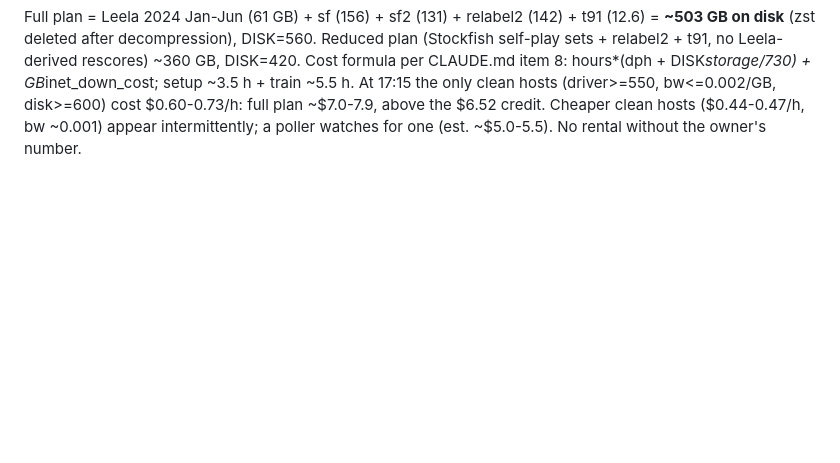
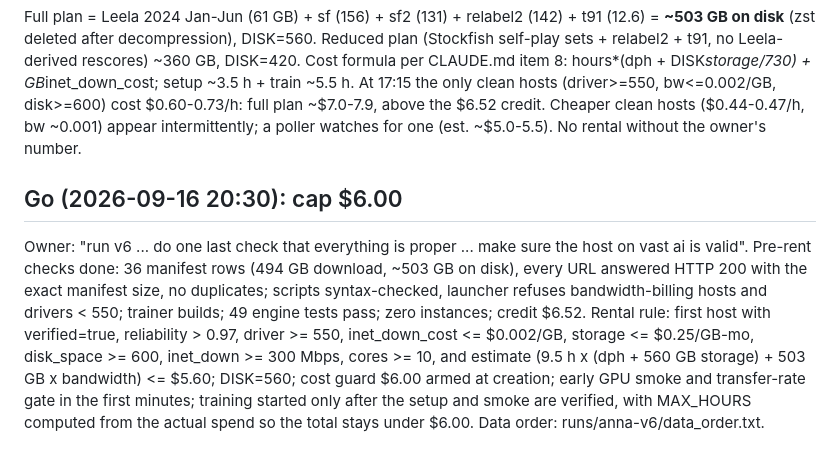
Before and after one commit to Lironktf/anna-chess, a Markdown page: runs/anna-v6/PLAN.md, the part around the change. GitHub-like rendering; blank space fills up the shorter version.

Commit message:
anna-v6: go under cap $6, pre-rent checks recorded

```diff
--- a/runs/anna-v6/PLAN.md
+++ b/runs/anna-v6/PLAN.md
@@ -98,3 +98,14 @@ DISK=420. Cost formula per CLAUDE.md item 8: hours*(dph + DISK*storage/730) + GB
 At 17:15 the only clean hosts (driver>=550, bw<=0.002/GB, disk>=600) cost $0.60-0.73/h: full plan ~$7.0-7.9, above the
 $6.52 credit. Cheaper clean hosts ($0.44-0.47/h, bw ~0.001) appear intermittently; a poller watches for one (est. ~$5.0-5.5).
 No rental without the owner's number.
+
+## Go (2026-09-16 20:30): cap $6.00
+
+Owner: "run v6 ... do one last check that everything is proper ... make sure the host on vast ai is valid". Pre-rent checks done:
+36 manifest rows (494 GB download, ~503 GB on disk), every URL answered HTTP 200 with the exact manifest size, no duplicates;
+scripts syntax-checked, launcher refuses bandwidth-billing hosts and drivers < 550; trainer builds; 49 engine tests pass;
+zero instances; credit $6.52. Rental rule: first host with verified=true, reliability > 0.97, driver >= 550,
+inet_down_cost <= $0.002/GB, storage <= $0.25/GB-mo, disk_space >= 600, inet_down >= 300 Mbps, cores >= 10, and
+estimate (9.5 h x (dph + 560 GB storage) + 503 GB x bandwidth) <= $5.60; DISK=560; cost guard $6.00 armed at creation; early
+GPU smoke and transfer-rate gate in the first minutes; training started only after the setup and smoke are verified, with
+MAX_HOURS computed from the actual spend so the total stays under $6.00. Data order: runs/anna-v6/data_order.txt.
```
